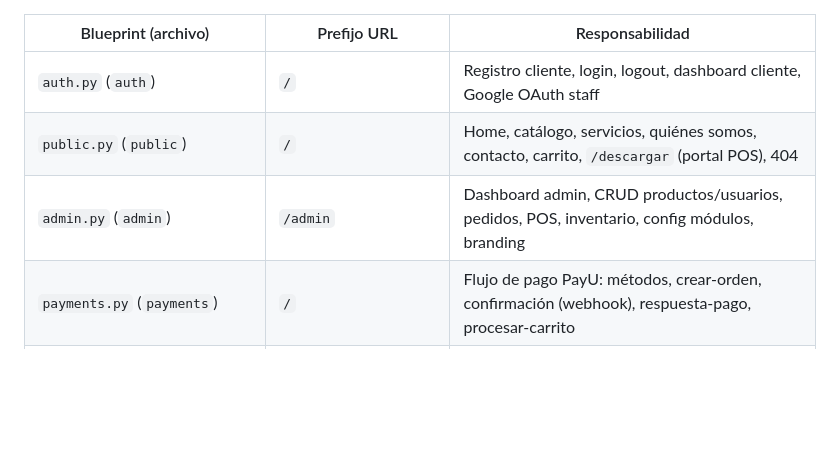
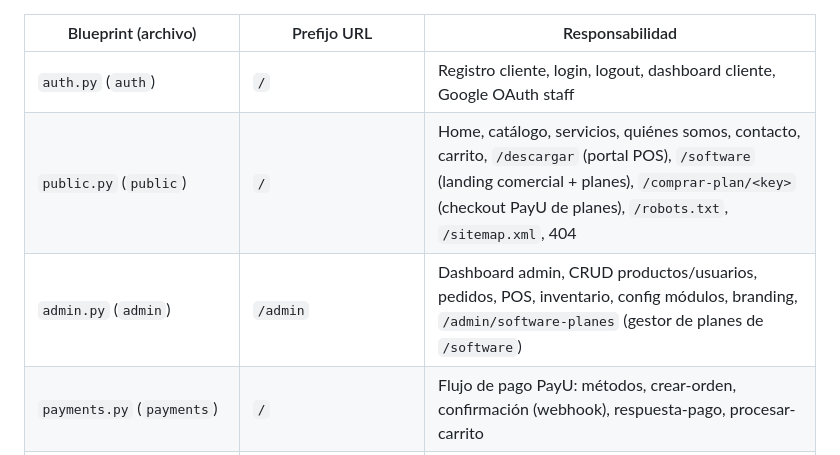
Before and after one commit to AndersonGRC/CyberShop, a Markdown page: app/CLAUDE.md, the part around one of its changes. Rendered like a GitHub page; blank space fills up the shorter version.

```diff
--- a/app/CLAUDE.md
+++ b/app/CLAUDE.md
@@ -46,8 +46,8 @@ CyberShop opera en modelo **control plane + 1 base de datos por cliente**:
 | Blueprint (archivo) | Prefijo URL | Responsabilidad |
 |---|---|---|
 | `auth.py` (`auth`) | `/` | Registro cliente, login, logout, dashboard cliente, Google OAuth staff |
-| `public.py` (`public`) | `/` | Home, catálogo, servicios, quiénes somos, contacto, carrito, `/descargar` (portal POS), 404 |
-| `admin.py` (`admin`) | `/admin` | Dashboard admin, CRUD productos/usuarios, pedidos, POS, inventario, config módulos, branding |
+| `public.py` (`public`) | `/` | Home, catálogo, servicios, quiénes somos, contacto, carrito, `/descargar` (portal POS), `/software` (landing comercial + planes), `/comprar-plan/<key>` (checkout PayU de planes), `/robots.txt`, `/sitemap.xml`, 404 |
+| `admin.py` (`admin`) | `/admin` | Dashboard admin, CRUD productos/usuarios, pedidos, POS, inventario, config módulos, branding, `/admin/software-planes` (gestor de planes de `/software`) |
 | `payments.py` (`payments`) | `/` | Flujo de pago PayU: métodos, crear-orden, confirmación (webhook), respuesta-pago, procesar-carrito |
 | `quotes.py` (`quotes`) | `/admin/cotizar` | Cotizaciones en PDF |
 | `restaurant_tables.py` (`restaurant_tables`) | `/admin/salon` | Mesas de restaurante, ocupación, pedidos por mesa |
```
Also changed, not shown: other parts of app/CLAUDE.md (+13 -3 lines), app/docs/MAPA_ARCHIVOS.md (+5 -4 lines).
